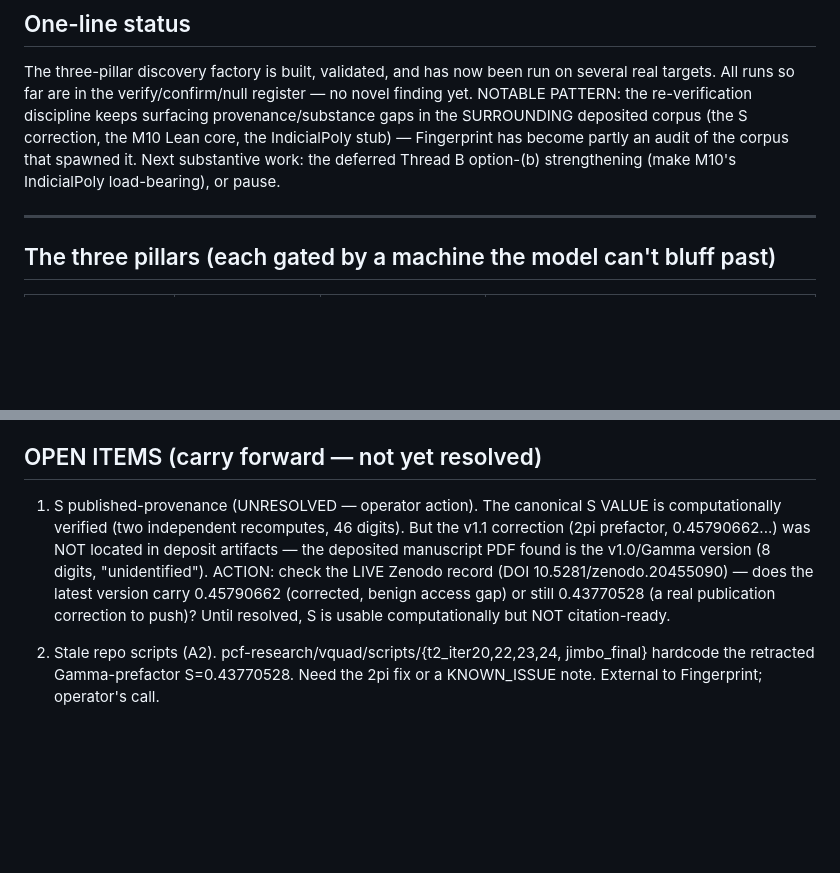
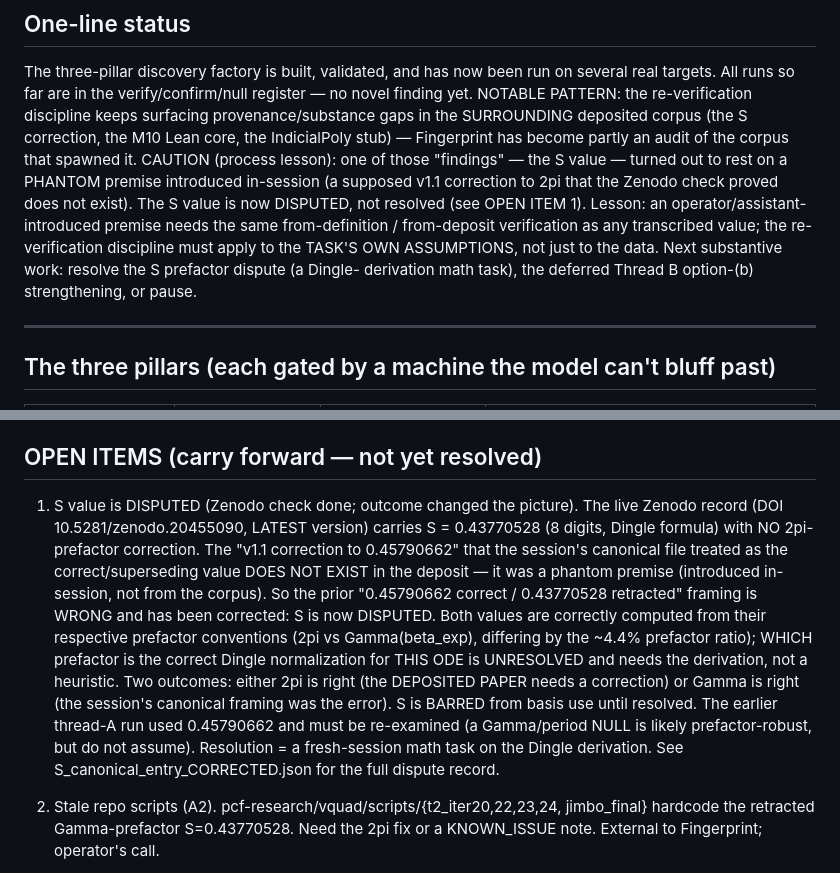
Before and after one commit to papanokechi/project-fingerprint, a Markdown page: STATE_OF_PLAY.md, 2 parts joined by grey strips. GitHub-like rendering; blank space fills up the shorter version.

Commit message:
Correct S to DISPUTED: Zenodo shows deposited value is 0.43770528 (no 2pi correction exists); prior 'resolved' framing rested on a phantom premise. Bar S from basis until the Dingle prefactor is settled from derivation

```diff
--- a/STATE_OF_PLAY.md
+++ b/STATE_OF_PLAY.md
@@ -15,9 +15,15 @@ several real targets. All runs so far are in the verify/confirm/null register
 no novel finding yet. NOTABLE PATTERN: the re-verification discipline keeps
 surfacing provenance/substance gaps in the SURROUNDING deposited corpus (the S
 correction, the M10 Lean core, the IndicialPoly stub) — Fingerprint has become
-partly an audit of the corpus that spawned it. Next substantive work: the
-deferred Thread B option-(b) strengthening (make M10's IndicialPoly load-bearing),
-or pause.
+partly an audit of the corpus that spawned it. CAUTION (process lesson): one of
+those "findings" — the S value — turned out to rest on a PHANTOM premise
+introduced in-session (a supposed v1.1 correction to 2pi that the Zenodo check
+proved does not exist). The S value is now DISPUTED, not resolved (see OPEN ITEM
+1). Lesson: an operator/assistant-introduced premise needs the same
+from-definition / from-deposit verification as any transcribed value; the
+re-verification discipline must apply to the TASK'S OWN ASSUMPTIONS, not just to
+the data. Next substantive work: resolve the S prefactor dispute (a Dingle-
+derivation math task), the deferred Thread B option-(b) strengthening, or pause.
 
 ---
 
@@ -74,15 +80,23 @@ Research runs completed (all verify/confirm/null register):
 
 ## OPEN ITEMS (carry forward — not yet resolved)
 
-1. S published-provenance (UNRESOLVED — operator action). The canonical S VALUE
-   is computationally verified (two independent recomputes, 46 digits). But the
-   v1.1 correction (2pi prefactor, 0.45790662...) was NOT located in deposit
-   artifacts — the deposited manuscript PDF found is the v1.0/Gamma version (8
-   digits, "unidentified"). ACTION: check the LIVE Zenodo record (DOI
-   10.5281/zenodo.20455090) — does the latest version carry 0.45790662
-   (corrected, benign access gap) or still 0.43770528 (a real publication
-   correction to push)? Until resolved, S is usable computationally but NOT
-   citation-ready.
+1. S value is DISPUTED (Zenodo check done; outcome changed the picture).
+   The live Zenodo record (DOI 10.5281/zenodo.20455090, LATEST version) carries
+   S = 0.43770528 (8 digits, Dingle formula) with NO 2pi-prefactor correction.
+   The "v1.1 correction to 0.45790662" that the session's canonical file treated
+   as the correct/superseding value DOES NOT EXIST in the deposit — it was a
+   phantom premise (introduced in-session, not from the corpus). So the prior
+   "0.45790662 correct / 0.43770528 retracted" framing is WRONG and has been
+   corrected: S is now DISPUTED. Both values are correctly computed from their
+   respective prefactor conventions (2pi vs Gamma(beta_exp), differing by the
+   ~4.4% prefactor ratio); WHICH prefactor is the correct Dingle normalization
+   for THIS ODE is UNRESOLVED and needs the derivation, not a heuristic. Two
+   outcomes: either 2pi is right (the DEPOSITED PAPER needs a correction) or
+   Gamma is right (the session's canonical framing was the error). S is BARRED
+   from basis use until resolved. The earlier thread-A run used 0.45790662 and
+   must be re-examined (a Gamma/period NULL is likely prefactor-robust, but do
+   not assume). Resolution = a fresh-session math task on the Dingle derivation.
+   See S_canonical_entry_CORRECTED.json for the full dispute record.
 2. Stale repo scripts (A2). pcf-research/vquad/scripts/{t2_iter20,22,23,24,
    jimbo_final} hardcode the retracted Gamma-prefactor S=0.43770528. Need the
    2pi fix or a KNOWN_ISSUE note. External to Fingerprint; operator's call.
```
